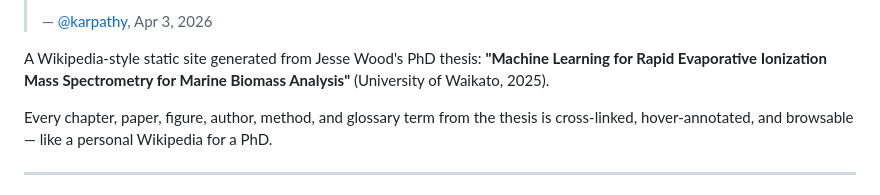
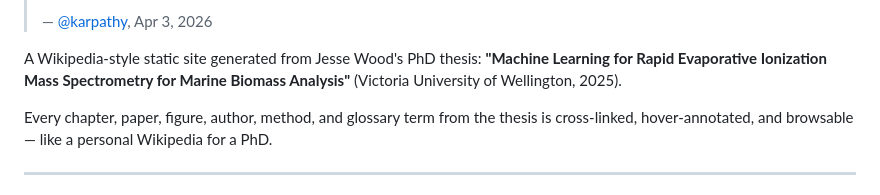
Before and after one commit to woodRock/wiki-of-thesis, a Markdown page: README.md, the part around the change. Rendered like a GitHub page.

```diff
--- a/README.md
+++ b/README.md
@@ -16,7 +16,7 @@
 >
 > — [@karpathy](https://x.com/karpathy/status/2039805659525644595?s=20), Apr 3, 2026
 
-A Wikipedia-style static site generated from Jesse Wood's PhD thesis: **"Machine Learning for Rapid Evaporative Ionization Mass Spectrometry for Marine Biomass Analysis"** (University of Waikato, 2025).
+A Wikipedia-style static site generated from Jesse Wood's PhD thesis: **"Machine Learning for Rapid Evaporative Ionization Mass Spectrometry for Marine Biomass Analysis"** (Victoria University of Wellington, 2025).
 
 Every chapter, paper, figure, author, method, and glossary term from the thesis is cross-linked, hover-annotated, and browsable — like a personal Wikipedia for a PhD.
 
```
